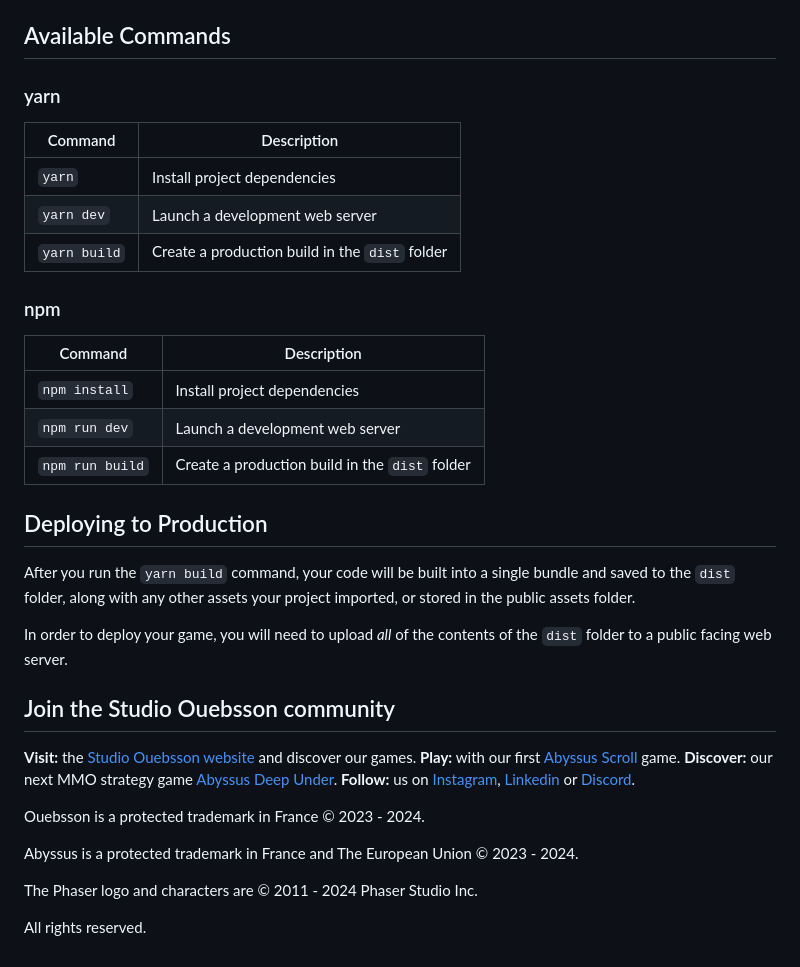
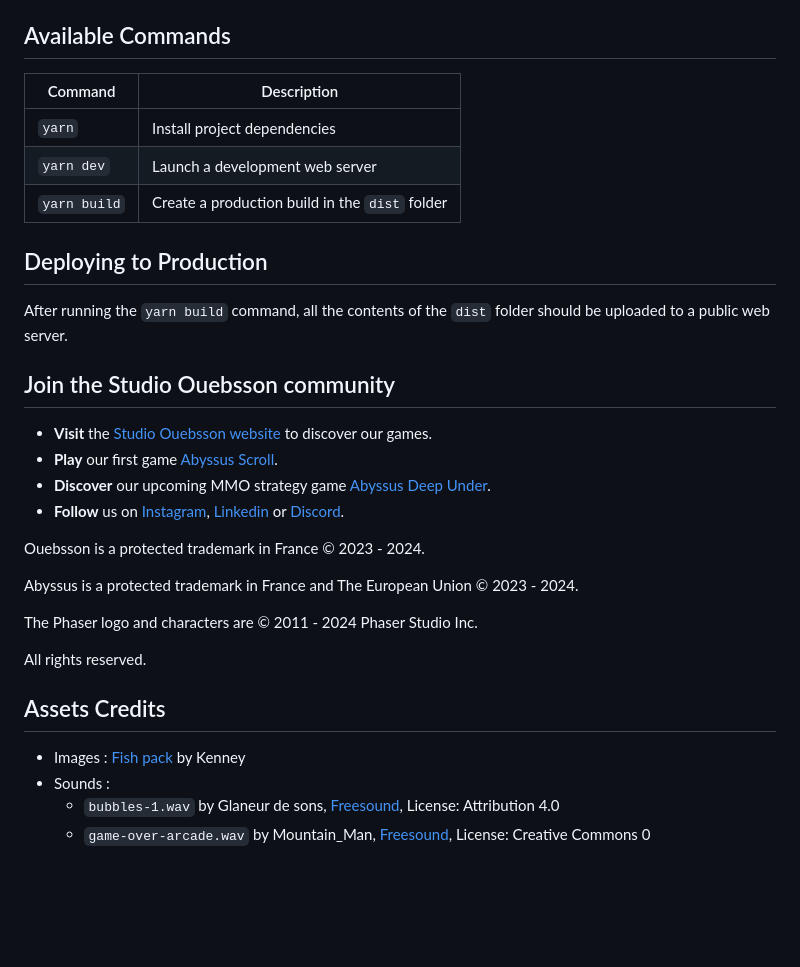
Before and after one commit to natsimhan/eel-fighter, a Markdown page: README.md, the part around the change printed below. Drawn GitHub-style; blank space fills up the shorter version.

```diff
--- a/README.md
+++ b/README.md
@@ -28,7 +36,5 @@ scripts via `yarn` or `npm`.
 
 ## Available Commands
-
-### yarn
 
 | Command         | Description                                    |
 |-----------------|------------------------------------------------|
@@ -36,29 +42,17 @@ scripts via `yarn` or `npm`.
 | `yarn dev`      | Launch a development web server                |
 | `yarn build`    | Create a production build in the `dist` folder |
 
-### npm
-
-| Command         | Description                                    |
-|-----------------|------------------------------------------------|
-| `npm install`   | Install project dependencies                   |
-| `npm run dev`   | Launch a development web server                |
-| `npm run build` | Create a production build in the `dist` folder |
-
 ## Deploying to Production
 
-After you run the `yarn build` command, your code will be built into a single
-bundle and saved to the `dist` folder, along with any other assets your project
-imported, or stored in the public assets folder.
-
-In order to deploy your game, you will need to upload *all* of the contents of
-the `dist` folder to a public facing web server.
+After running the `yarn build` command, all the contents of the `dist` folder
+should be uploaded to a public web server.
 
 ## Join the Studio Ouebsson community
 
-**Visit:** the [Studio Ouebsson website](https://studio.ouebsson.fr) and discover our games.
-**Play:** with our first [Abyssus Scroll](https://abyssus-scroll.adu.games/) game.
-**Discover:** our next MMO strategy game [Abyssus Deep Under](https://www.abyssus-deep-under.com/).
-**Follow:** us on [Instagram](https://www.instagram.com/abyssus.deepunder/), [Linkedin](https://www.linkedin.com/in/aby-le-poulpe-%F0%9F%90%99-a46a5629a/) or [Discord](https://discord.gg/GuCfSxuJcN).
+- **Visit** the [Studio Ouebsson website](https://studio.ouebsson.fr) to discover our games.
+- **Play** our first game [Abyssus Scroll](https://abyssus-scroll.adu.games/).
+- **Discover** our upcoming MMO strategy game [Abyssus Deep Under](https://www.abyssus-deep-under.com/).
+- **Follow** us on [Instagram](https://www.instagram.com/abyssus.deepunder/), [Linkedin](https://www.linkedin.com/in/aby-le-poulpe-%F0%9F%90%99-a46a5629a/) or [Discord](https://discord.gg/GuCfSxuJcN).
 
 Ouebsson is a protected trademark in France &copy; 2023 - 2024.
 
@@ -67,3 +61,10 @@ Abyssus is a protected trademark in France and The European Union &copy; 2023 -
 The Phaser logo and characters are &copy; 2011 - 2024 Phaser Studio Inc.
 
 All rights reserved.
+
+## Assets Credits
+
+- Images : [Fish pack](https://kenney.nl/assets/fish-pack) by Kenney
+- Sounds :
+  - `bubbles-1.wav` by Glaneur de sons, [Freesound](https://freesound.org/s/104949/), License: Attribution 4.0
+  - `game-over-arcade.wav` by Mountain_Man, [Freesound](https://freesound.org/s/382310/), License: Creative Commons 0
```
Also changed, not shown: other parts of README.md (+30 -22 lines), screenshot-gameplay.png (added), screenshot.png, 2 other files.
